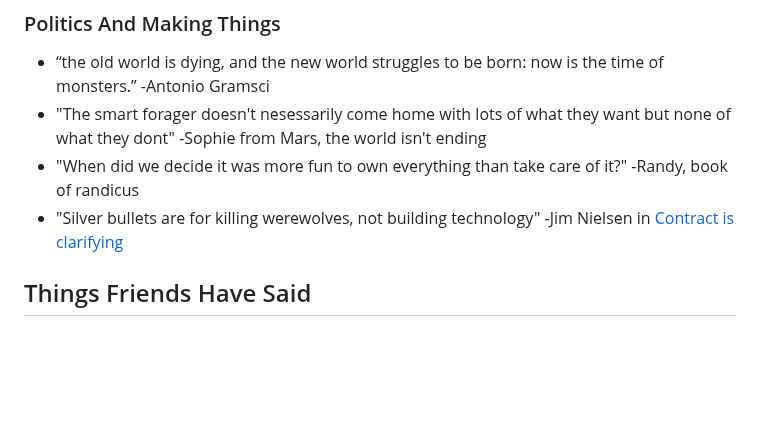
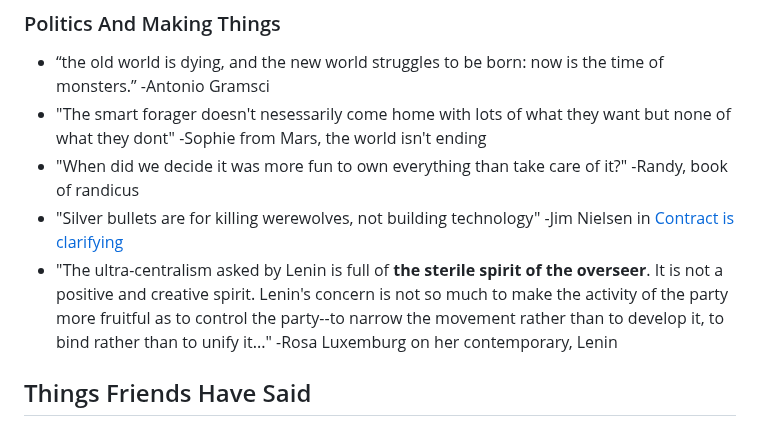
Before and after one commit to Wil-Ro/BlogPosts, a Markdown page: posts/Useful Notes/Quotes.md, the part around the change. Drawn GitHub-style; blank space fills up the shorter version.

```diff
--- a/posts/Useful Notes/Quotes.md
+++ b/posts/Useful Notes/Quotes.md
@@ -30,7 +30,7 @@ We believe in: rough consensus and running code" -Dave Clark from ietf (see [rfc
 - "The smart forager doesn't nesessarily come home with lots of what they want but none of what they dont" -Sophie from Mars, the world isn't ending
 - "When did we decide it was more fun to own everything than take care of it?" -Randy, book of randicus
 - "Silver bullets are for killing werewolves, not building technology" -Jim Nielsen in [Contract is clarifying](https://blog.jim-nielsen.com/2024/contrast-is-clarifying/)
-
+- "The ultra-centralism asked by Lenin is full of **the sterile spirit of the overseer**. It is not a positive and creative spirit. Lenin's concern is not so much to make the activity of the party more fruitful as to control the party--to narrow the movement rather than to develop it, to bind rather than to unify it..." -Rosa Luxemburg on her contemporary, Lenin
 
 ## Things Friends Have Said
 - "Brains are just machines that have thoughts, we don't really have much of a choice there, what we do have a choice about is what the body does with those thoughts. We exist in the interface between a thinking machine and the physical world" - Bob Vaughan-Williams
```
